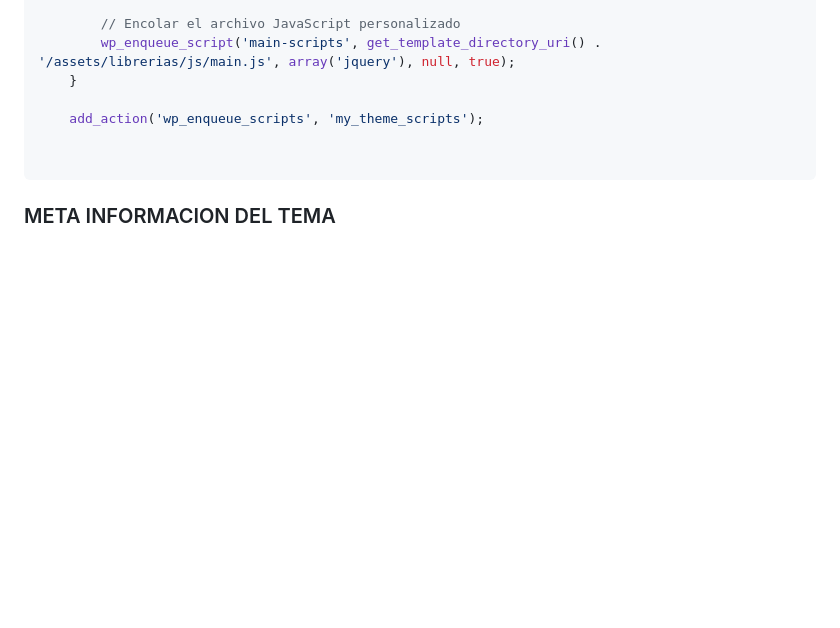
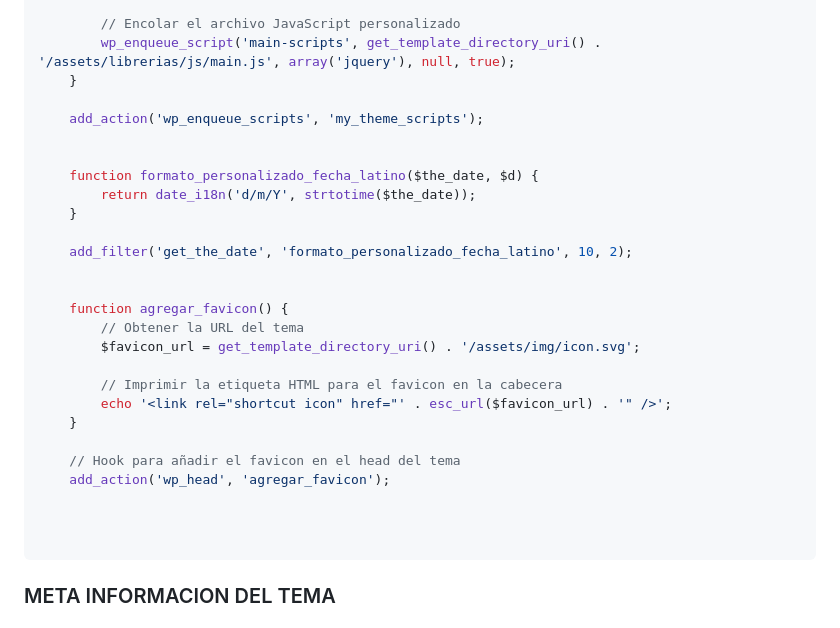
Before and after one commit to abecerraguz/administracion-de-contenidos-001A, a Markdown page: WP-Intro-00-master/readme.md, the part around one of its changes. Drawn GitHub-style; blank space fills up the shorter version.

````diff
--- a/WP-Intro-00-master/readme.md
+++ b/WP-Intro-00-master/readme.md
@@ -290,6 +305,26 @@ $x--	Post-decrementa
 	}
 
 	add_action('wp_enqueue_scripts', 'my_theme_scripts');
+
+
+	function formato_personalizado_fecha_latino($the_date, $d) {
+    	return date_i18n('d/m/Y', strtotime($the_date));
+	}
+
+	add_filter('get_the_date', 'formato_personalizado_fecha_latino', 10, 2);
+
+
+	function agregar_favicon() {
+		// Obtener la URL del tema
+		$favicon_url = get_template_directory_uri() . '/assets/img/icon.svg';
+
+		// Imprimir la etiqueta HTML para el favicon en la cabecera
+		echo '<link rel="shortcut icon" href="' . esc_url($favicon_url) . '" />';
+	}
+
+	// Hook para añadir el favicon en el head del tema
+	add_action('wp_head', 'agregar_favicon');
+
 
 
 ```
````
Also changed, not shown: other parts of WP-Intro-00-master/readme.md (+41 -0 lines).
